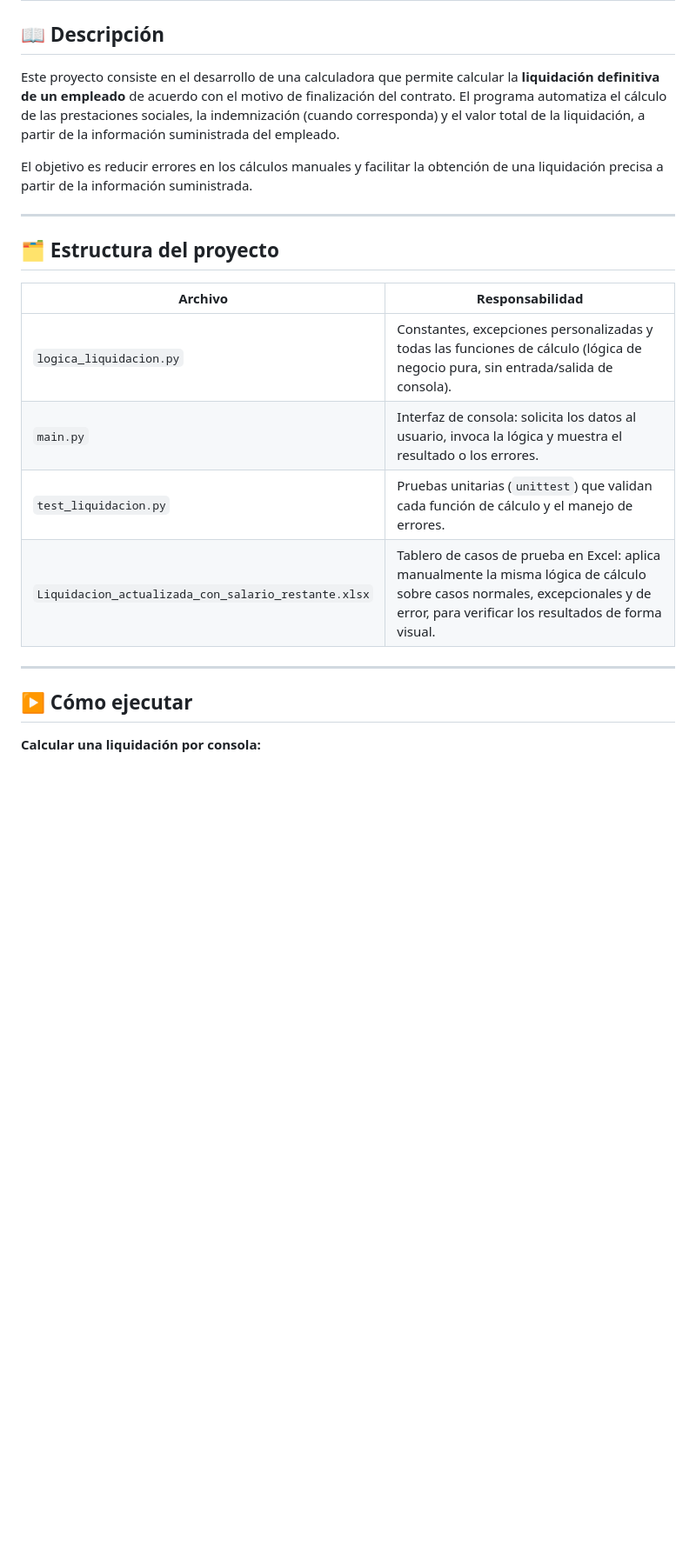
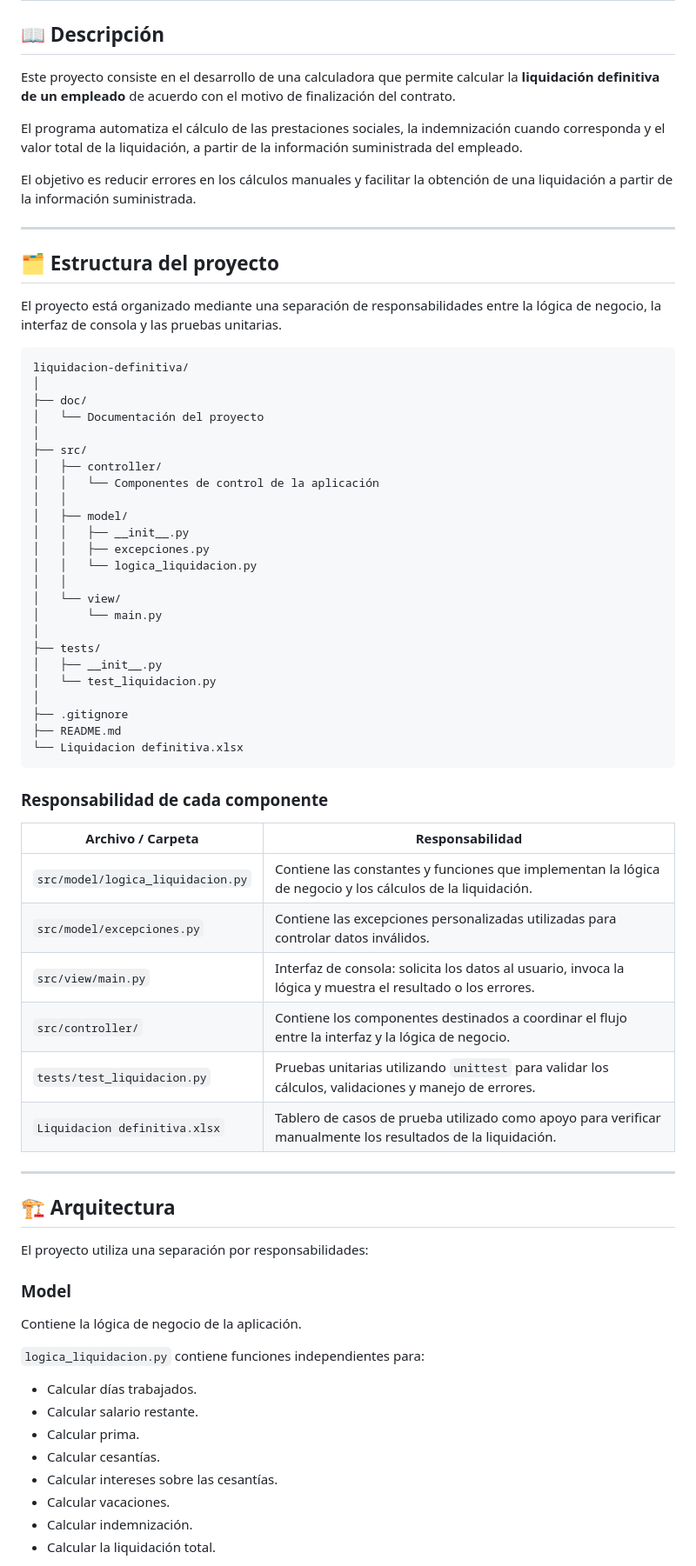
Before and after one commit to Jhoan-rios/liquidacion-definitiva, a Markdown page: README.md, the part around one of its changes. Shown at 87% size. Rendered like a GitHub page; blank space fills up the shorter version.

````diff
--- a/README.md
+++ b/README.md
@@ -2,23 +2,74 @@
 
 ## 📖 Descripción
 
-Este proyecto consiste en el desarrollo de una calculadora que permite calcular la **liquidación definitiva de un empleado** de acuerdo con el motivo de finalización del contrato. El programa automatiza el cálculo de las prestaciones sociales, la indemnización (cuando corresponda) y el valor total de la liquidación, a partir de la información suministrada del empleado.
+Este proyecto consiste en el desarrollo de una calculadora que permite calcular la **liquidación definitiva de un empleado** de acuerdo con el motivo de finalización del contrato.
 
-El objetivo es reducir errores en los cálculos manuales y facilitar la obtención de una liquidación precisa a partir de la información suministrada.
+El programa automatiza el cálculo de las prestaciones sociales, la indemnización cuando corresponda y el valor total de la liquidación, a partir de la información suministrada del empleado.
+
+El objetivo es reducir errores en los cálculos manuales y facilitar la obtención de una liquidación a partir de la información suministrada.
 
 ---
 
 ## 🗂️ Estructura del proyecto
 
-| Archivo | Responsabilidad |
-|---|---|
-| `logica_liquidacion.py` | Constantes, excepciones personalizadas y todas las funciones de cálculo (lógica de negocio pura, sin entrada/salida de consola). |
-| `main.py` | Interfaz de consola: solicita los datos al usuario, invoca la lógica y muestra el resultado o los errores. |
-| `test_liquidacion.py` | Pruebas unitarias (`unittest`) que validan cada función de cálculo y el manejo de errores. |
-| `Liquidacion_actualizada_con_salario_restante.xlsx` | Tablero de casos de prueba en Excel: aplica manualmente la misma lógica de cálculo sobre casos normales, excepcionales y de error, para verificar los resultados de forma visual. |
+El proyecto está organizado mediante una separación de responsabilidades entre la lógica de negocio, la interfaz de consola y las pruebas unitarias.
+
+```text
+liquidacion-definitiva/
+│
+├── doc/
+│   └── Documentación del proyecto
+│
+├── src/
+│   ├── controller/
+│   │   └── Componentes de control de la aplicación
+│   │
+│   ├── model/
+│   │   ├── __init__.py
+│   │   ├── excepciones.py
+│   │   └── logica_liquidacion.py
+│   │
+│   └── view/
+│       └── main.py
+│
+├── tests/
+│   ├── __init__.py
+│   └── test_liquidacion.py
+│
+├── .gitignore
+├── README.md
+└── Liquidacion definitiva.xlsx
+```
+
+### Responsabilidad de cada componente
+
+| Archivo / Carpeta                 | Responsabilidad                                                                                              |
+| --------------------------------- | ------------------------------------------------------------------------------------------------------------ |
+| `src/model/logica_liquidacion.py` | Contiene las constantes y funciones que implementan la lógica de negocio y los cálculos de la liquidación.   |
+| `src/model/excepciones.py`        | Contiene las excepciones personalizadas utilizadas para controlar datos inválidos.                           |
+| `src/view/main.py`                | Interfaz de consola: solicita los datos al usuario, invoca la lógica y muestra el resultado o los errores.   |
+| `src/controller/`                 | Contiene los componentes destinados a coordinar el flujo entre la interfaz y la lógica de negocio.           |
+| `tests/test_liquidacion.py`       | Pruebas unitarias utilizando `unittest` para validar los cálculos, validaciones y manejo de errores.         |
+| `Liquidacion definitiva.xlsx`     | Tablero de casos de prueba utilizado como apoyo para verificar manualmente los resultados de la liquidación. |
 
 ---
 
-## ▶️ Cómo ejecutar
+## 🏗️ Arquitectura
 
-**Calcular una liquidación por consola:**
+El proyecto utiliza una separación por responsabilidades:
+
+### Model
+
+Contiene la lógica de negocio de la aplicación.
+
+`logica_liquidacion.py` contiene funciones independientes para:
+
+* Calcular días trabajados.
+* Calcular salario restante.
+* Calcular prima.
+* Calcular cesantías.
+* Calcular intereses sobre las cesantías.
+* Calcular vacaciones.
+* Calcular indemnización.
+* Calcular la liquidación total.
+
````
Also changed, not shown: other parts of README.md (+187 -67 lines).
